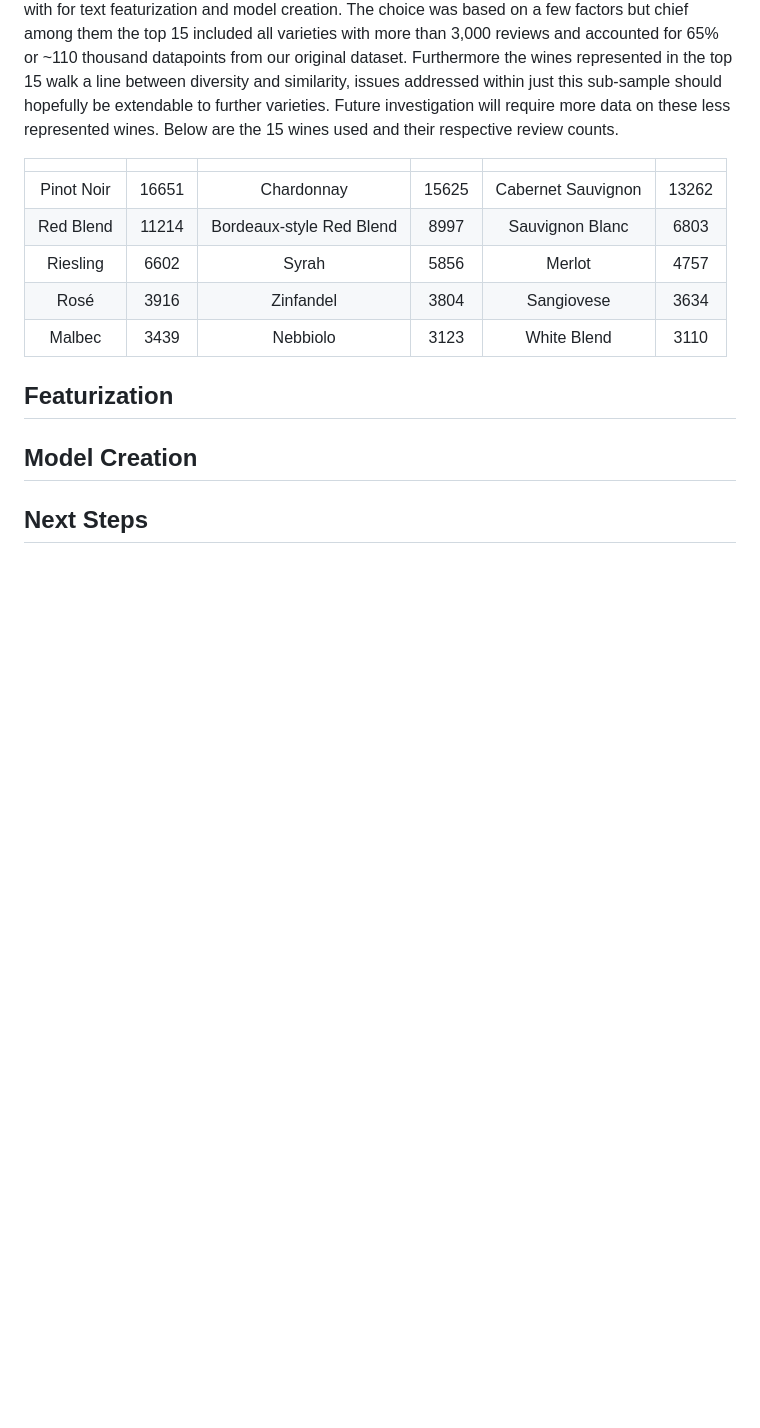
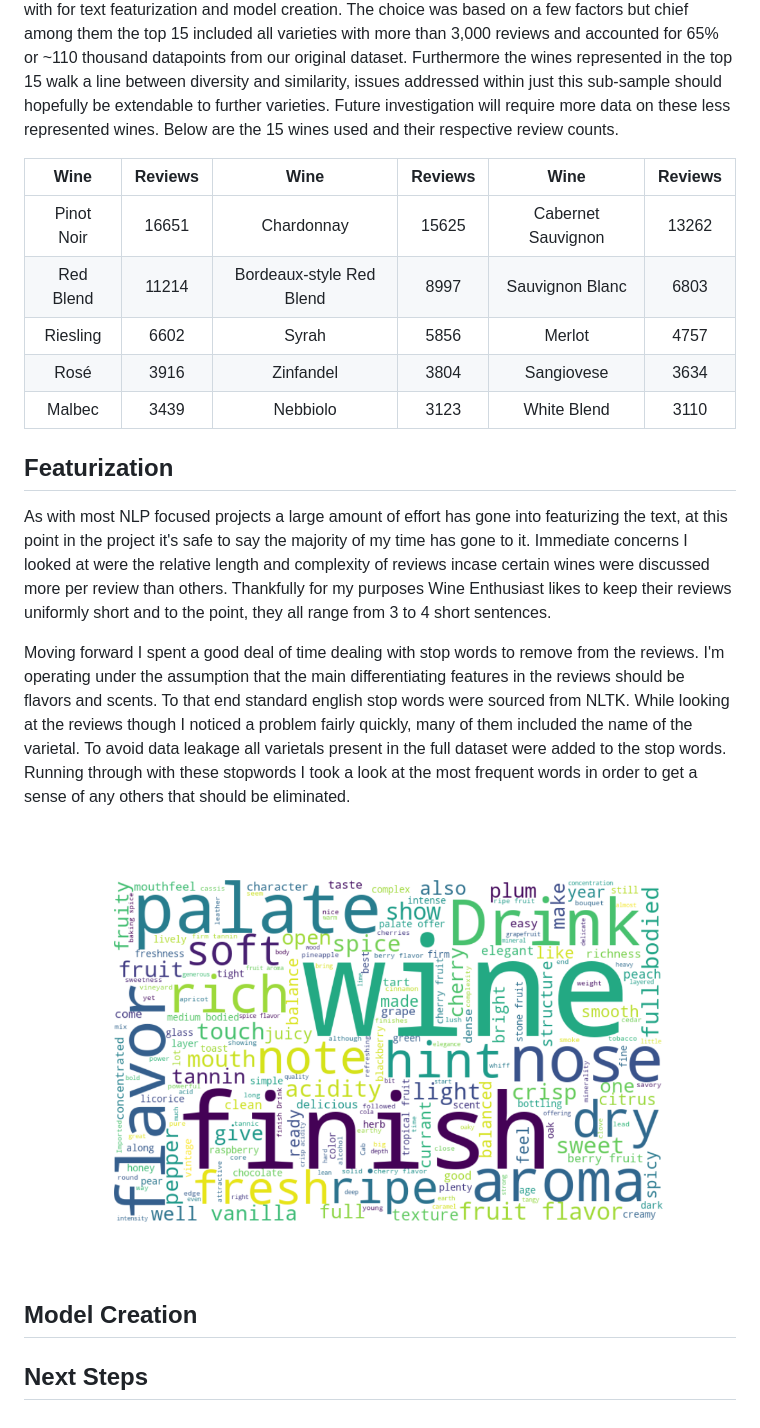
Before and after one commit to IHetterich/wine-classifier, a Markdown page: README.md, the part around one of its changes. Rendered like a GitHub page; pictures changed too: images/first_cloud.png (added); blank space fills up the shorter version.

Commit message:
Further README progress as well as some image testing

```diff
--- a/README.md
+++ b/README.md
@@ -20,7 +24,7 @@ Initial EDA and research focused on the spread of varieties. Exploration of the
 
 After some debating I settled on a sub-sample of the top 15 most reviewed wines to move forward with for text featurization and model creation. The choice was based on a few factors but chief among them the top 15 included all varieties with more than 3,000 reviews and accounted for 65% or ~110 thousand datapoints from our original dataset. Furthermore the wines represented in the top 15 walk a line between diversity and similarity, issues addressed within just this sub-sample should hopefully be extendable to further varieties. Future investigation will require more data on these less represented wines. Below are the 15 wines used and their respective review counts.
 
-|||||||
+| Wine | Reviews | Wine | Reviews | Wine | Reviews |
 |:---:|:---:|:---:|:---:|:---:|:---:|
 | Pinot Noir | 16651 | Chardonnay | 15625 |Cabernet Sauvignon | 13262 |
 | Red Blend | 11214 | Bordeaux-style Red Blend | 8997 | Sauvignon Blanc |  6803 |
@@ -30,6 +34,12 @@ After some debating I settled on a sub-sample of the top 15 most reviewed wines
 
 ## Featurization
 
+As with most NLP focused projects a large amount of effort has gone into featurizing the text, at this point in the project it's safe to say the majority of my time has gone to it. Immediate concerns I looked at were the relative length and complexity of reviews incase certain wines were discussed more per review than others. Thankfully for my purposes Wine Enthusiast likes to keep their reviews uniformly short and to the point, they all range from 3 to 4 short sentences.
+
+Moving forward I spent a good deal of time dealing with stop words to remove from the reviews. I'm operating under the assumption that the main differentiating features in the reviews should be flavors and scents. To that end standard english stop words were sourced from NLTK. While looking at the reviews though I noticed a problem fairly quickly, many of them included the name of the varietal. To avoid data leakage all varietals present in the full dataset were added to the stop words. Running through with these stopwords I took a look at the most frequent words in order to get a sense of any others that should be eliminated.
+
+![Initial wordcloud](images/first_cloud.png)
+
 
 
 ## Model Creation
```
Also changed, not shown: other parts of README.md (+5 -1 lines), 4 other files.
